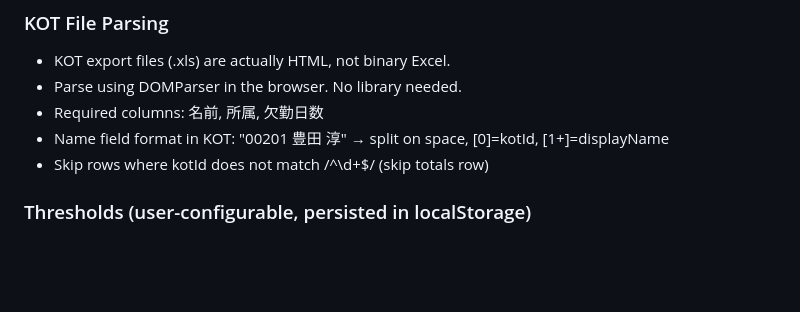
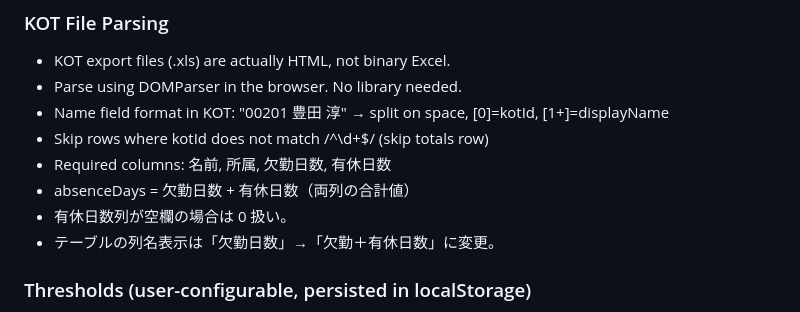
Before and after one commit to aicoach-dev/granavi_kadou, a Markdown page: agents.md, the part around the change. Rendered like a GitHub page; blank space fills up the shorter version.

Commit message:
docs: コンディションシグナルの閾値可変化・期間表示・運用注記をAGENTS.mdに反映

```diff
--- a/agents.md
+++ b/agents.md
@@ -111,9 +111,12 @@ Do not modify existing tabs (稼働一覧, 月次実績, 定期タスク確認).
 ### KOT File Parsing
 - KOT export files (.xls) are actually HTML, not binary Excel.
 - Parse using DOMParser in the browser. No library needed.
-- Required columns: 名前, 所属, 欠勤日数
 - Name field format in KOT: "00201 豊田 淳" → split on space, [0]=kotId, [1+]=displayName
 - Skip rows where kotId does not match /^\d+$/ (skip totals row)
+- Required columns: 名前, 所属, 欠勤日数, 有休日数
+- absenceDays = 欠勤日数 + 有休日数（両列の合計値）
+- 有休日数列が空欄の場合は 0 扱い。
+- テーブルの列名表示は「欠勤日数」→「欠勤＋有休日数」に変更。
 
 ### Thresholds (user-configurable, persisted in localStorage)
 - Alert (警戒): absenceDays >= alertThreshold（デフォルト: 3）
```
